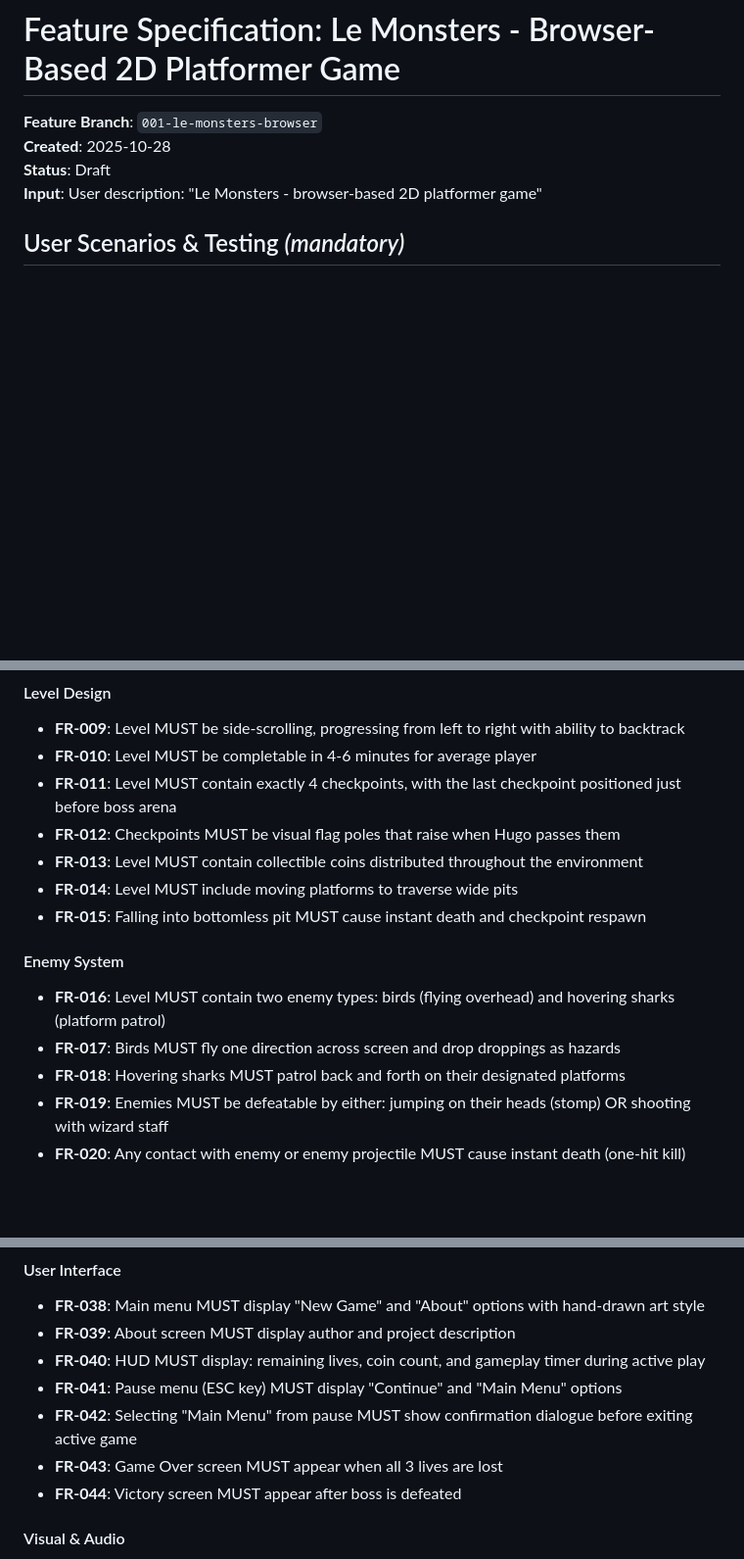
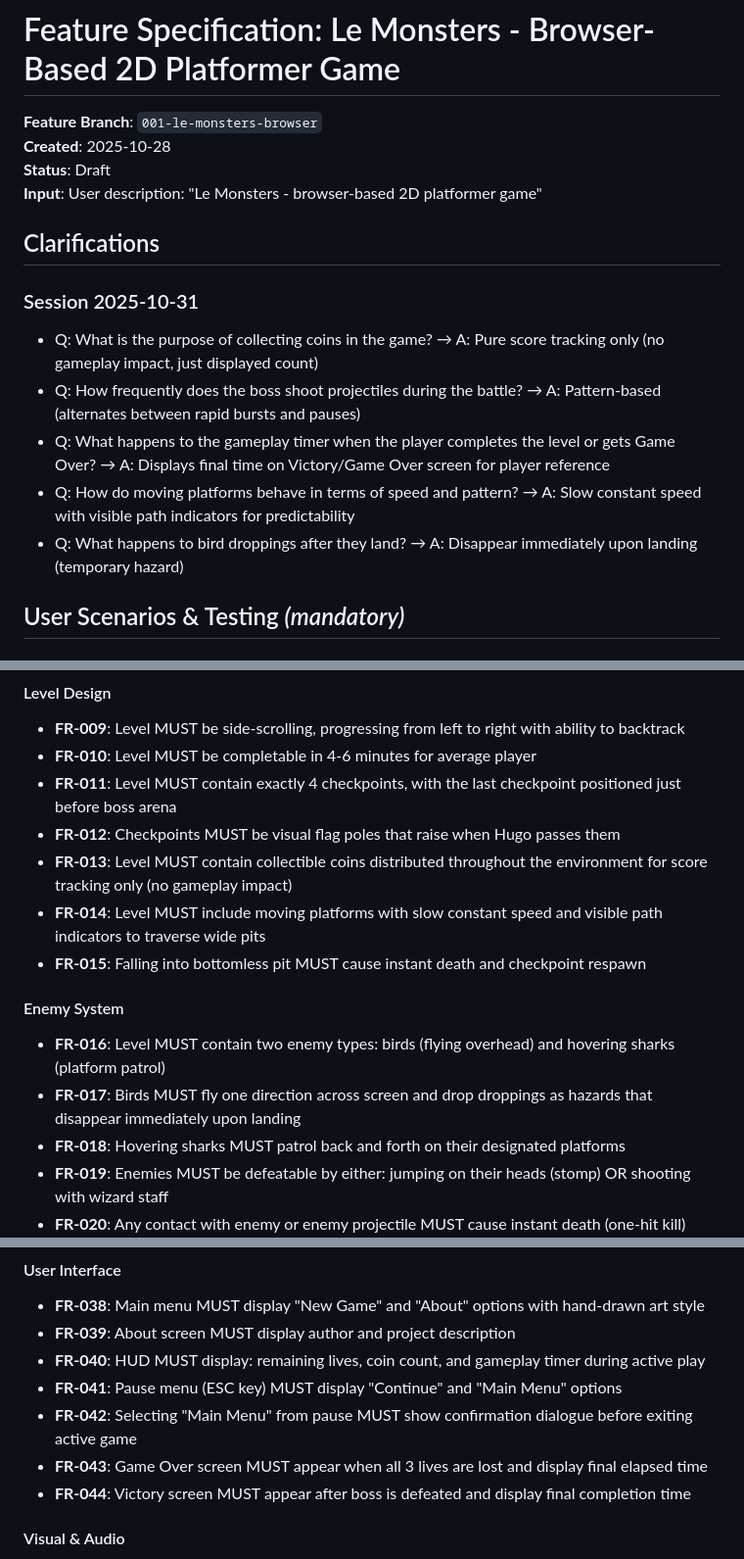
Before and after one commit to CameronWills/le-monsters, a Markdown page: specs/001-le-monsters-browser/spec.md, 3 parts joined by grey strips. Shown at 98% size. GitHub-like rendering; blank space fills up the shorter version.

Commit message:
Post clarify

```diff
--- a/specs/001-le-monsters-browser/spec.md
+++ b/specs/001-le-monsters-browser/spec.md
@@ -4,6 +4,16 @@
 **Created**: 2025-10-28
 **Status**: Draft
 **Input**: User description: "Le Monsters - browser-based 2D platformer game"
+
+## Clarifications
+
+### Session 2025-10-31
+
+- Q: What is the purpose of collecting coins in the game? → A: Pure score tracking only (no gameplay impact, just displayed count)
+- Q: How frequently does the boss shoot projectiles during the battle? → A: Pattern-based (alternates between rapid bursts and pauses)
+- Q: What happens to the gameplay timer when the player completes the level or gets Game Over? → A: Displays final time on Victory/Game Over screen for player reference
+- Q: How do moving platforms behave in terms of speed and pattern? → A: Slow constant speed with visible path indicators for predictability
+- Q: What happens to bird droppings after they land? → A: Disappear immediately upon landing (temporary hazard)
 
 ## User Scenarios & Testing *(mandatory)*
 
@@ -130,13 +140,13 @@ Player accesses main menu with "New Game" and "About" options, sees HUD during g
 - **FR-010**: Level MUST be completable in 4-6 minutes for average player
 - **FR-011**: Level MUST contain exactly 4 checkpoints, with the last checkpoint positioned just before boss arena
 - **FR-012**: Checkpoints MUST be visual flag poles that raise when Hugo passes them
-- **FR-013**: Level MUST contain collectible coins distributed throughout the environment
-- **FR-014**: Level MUST include moving platforms to traverse wide pits
+- **FR-013**: Level MUST contain collectible coins distributed throughout the environment for score tracking only (no gameplay impact)
+- **FR-014**: Level MUST include moving platforms with slow constant speed and visible path indicators to traverse wide pits
 - **FR-015**: Falling into bottomless pit MUST cause instant death and checkpoint respawn
 
 #### Enemy System
 - **FR-016**: Level MUST contain two enemy types: birds (flying overhead) and hovering sharks (platform patrol)
-- **FR-017**: Birds MUST fly one direction across screen and drop droppings as hazards
+- **FR-017**: Birds MUST fly one direction across screen and drop droppings as hazards that disappear immediately upon landing
 - **FR-018**: Hovering sharks MUST patrol back and forth on their designated platforms
 - **FR-019**: Enemies MUST be defeatable by either: jumping on their heads (stomp) OR shooting with wizard staff
 - **FR-020**: Any contact with enemy or enemy projectile MUST cause instant death (one-hit kill)
@@ -168,8 +178,8 @@ Player accesses main menu with "New Game" and "About" options, sees HUD during g
 - **FR-040**: HUD MUST display: remaining lives, coin count, and gameplay timer during active play
 - **FR-041**: Pause menu (ESC key) MUST display "Continue" and "Main Menu" options
 - **FR-042**: Selecting "Main Menu" from pause MUST show confirmation dialogue before exiting active game
-- **FR-043**: Game Over screen MUST appear when all 3 lives are lost
-- **FR-044**: Victory screen MUST appear after boss is defeated
+- **FR-043**: Game Over screen MUST appear when all 3 lives are lost and display final elapsed time
+- **FR-044**: Victory screen MUST appear after boss is defeated and display final completion time
 
 #### Visual & Audio
 - **FR-045**: All visual assets MUST follow hand-drawn colouring-in art style consistently
```
Also changed, not shown: other parts of specs/001-le-monsters-browser/spec.md (+2 -2 lines).
